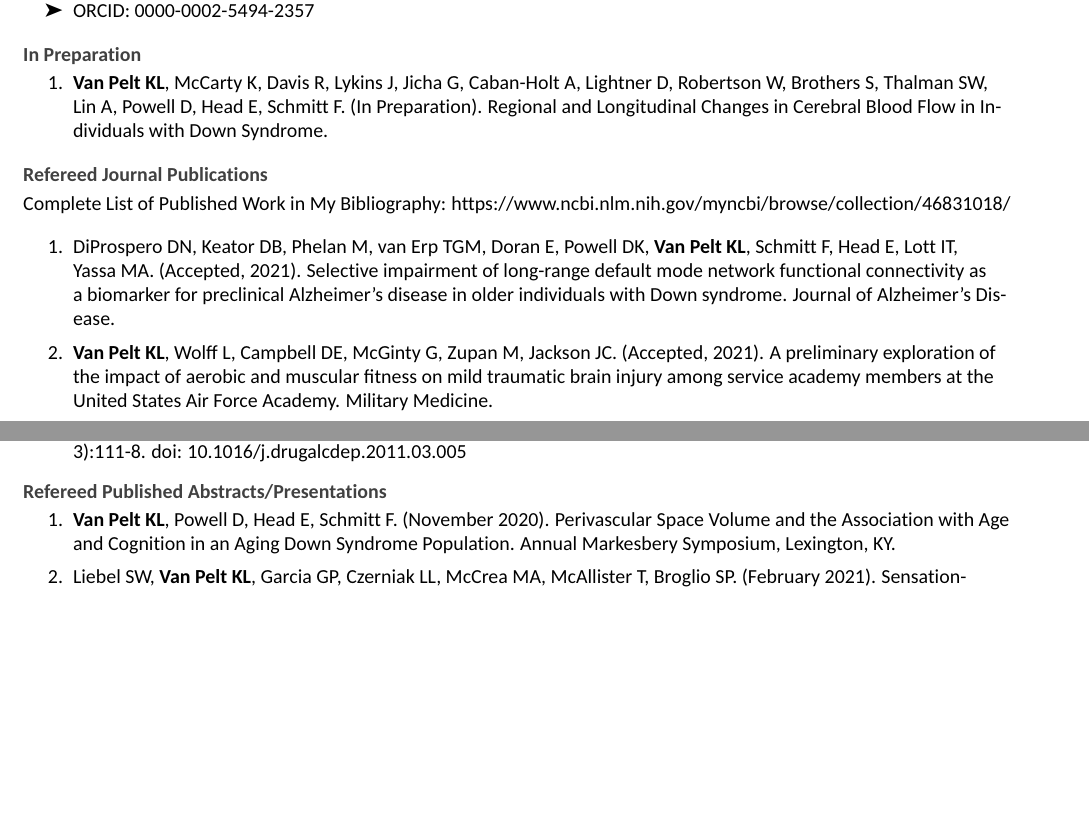
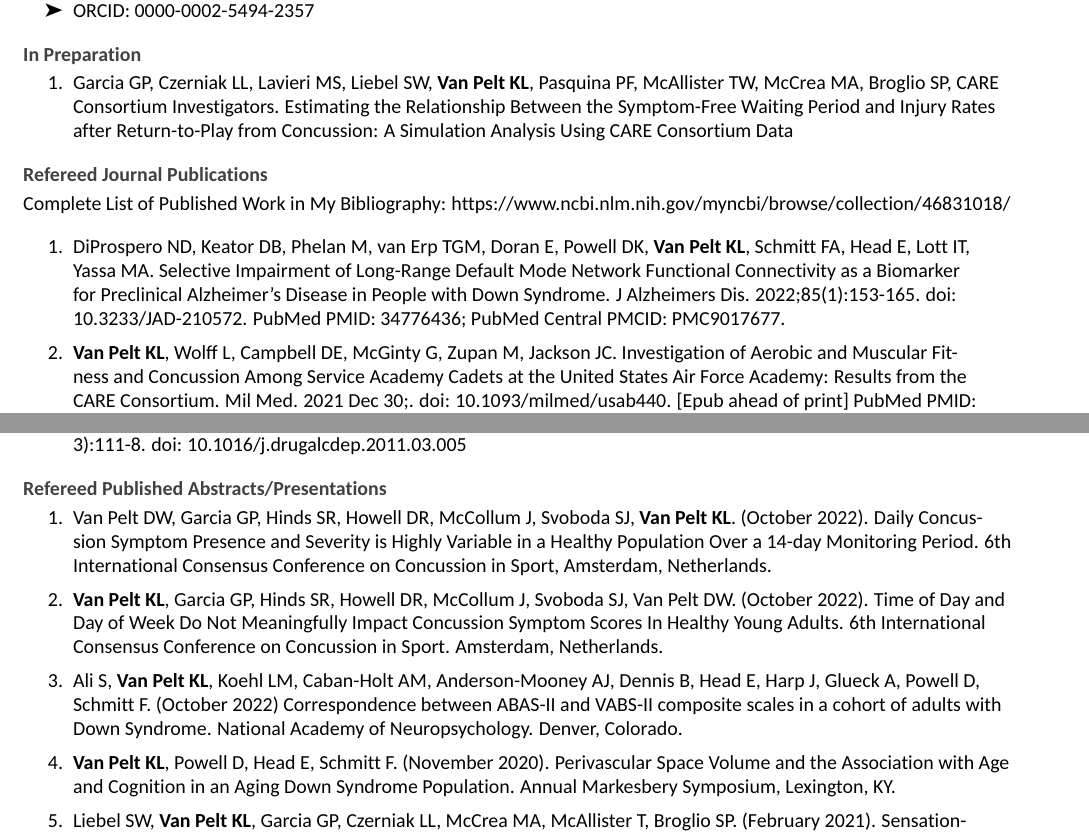
Before and after one commit to kvp1918/cv, an R Markdown document (CV/CV.Rmd): two parts of pages 1 and 4 of 8, joined at a grey line, cut so that both start at the same text, the shorter picture padded with empty space. The pictures show the output file CV/CV.pdf that the author committed with the source.

Commit message:
update cv sept 2022

```diff
--- a/CV/CV.Rmd
+++ b/CV/CV.Rmd
@@ -71,12 +71,13 @@ tribble(
 
 ## In Preparation
 
-1.	**Van Pelt KL**, McCarty K, Davis R, Lykins J, Jicha G, Caban-Holt A, Lightner D, Robertson W, Brothers S, Thalman SW, Lin A, Powell D, Head E, Schmitt F. (In Preparation). Regional and Longitudinal Changes in Cerebral Blood Flow in Individuals with Down Syndrome.
+1.	Garcia GP, Czerniak LL, Lavieri MS, Liebel SW, **Van Pelt KL**, Pasquina PF, McAllister TW, McCrea MA, Broglio SP, CARE Consortium Investigators. Estimating the Relationship Between the Symptom-Free Waiting Period and Injury Rates after
+Return-to-Play from Concussion: A Simulation Analysis Using CARE Consortium Data
 
 
 ## Refereed Journal Publications
 Complete List of Published Work in My Bibliography: https://www.ncbi.nlm.nih.gov/myncbi/browse/collection/46831018/
 
-1.	DiProspero DN, Keator DB, Phelan M, van Erp TGM, Doran E, Powell DK, **Van Pelt KL**, Schmitt F, Head E, Lott IT, Yassa MA. (Accepted, 2021). Selective impairment of long-range default mode network functional connectivity as a biomarker for preclinical Alzheimer’s disease in older individuals with Down syndrome. Journal of Alzheimer’s Disease.
+1.	DiProspero ND, Keator DB, Phelan M, van Erp TGM, Doran E, Powell DK, **Van Pelt KL**, Schmitt FA, Head E, Lott IT, Yassa MA. Selective Impairment of Long-Range Default Mode Network Functional Connectivity as a Biomarker for Preclinical Alzheimer's Disease in People with Down Syndrome. J Alzheimers Dis. 2022;85(1):153-165. doi: 10.3233/JAD-210572. PubMed PMID: 34776436; PubMed Central PMCID: PMC9017677.
 
-1.	**Van Pelt KL**, Wolff L, Campbell DE, McGinty G, Zupan M, Jackson JC. (Accepted, 2021). A preliminary exploration of the impact of aerobic and muscular fitness on mild traumatic brain injury among service academy members at the United States Air Force Academy. Military Medicine.
+1.	**Van Pelt KL**, Wolff L, Campbell DE, McGinty G, Zupan M, Jackson JC. Investigation of Aerobic and Muscular Fitness and Concussion Among Service Academy Cadets at the United States Air Force Academy: Results from the CARE Consortium. Mil Med. 2021 Dec 30;. doi: 10.1093/milmed/usab440. [Epub ahead of print] PubMed PMID: 34966923.
@@ -156,6 +159,11 @@ Complete List of Published Work in My Bibliography: https://www.ncbi.nlm.nih.gov
 
 
 ## Refereed Published Abstracts/Presentations
+1. Van Pelt DW, Garcia GP, Hinds SR, Howell DR, McCollum J, Svoboda SJ, **Van Pelt KL**. (October 2022). Daily Concussion Symptom Presence and Severity is Highly Variable in a Healthy Population Over a 14-day Monitoring Period. 6th International Consensus Conference on Concussion in Sport, Amsterdam, Netherlands.
+
+1. **Van Pelt KL**, Garcia GP, Hinds SR, Howell DR, McCollum J, Svoboda SJ, Van Pelt DW. (October 2022). Time of Day and Day of Week Do Not Meaningfully Impact Concussion Symptom Scores In Healthy Young Adults. 6th International Consensus Conference on Concussion in Sport. Amsterdam, Netherlands.
+
+1. Ali S, **Van Pelt KL**, Koehl LM, Caban-Holt AM, Anderson-Mooney AJ, Dennis B, Head E, Harp J, Glueck A, Powell D, Schmitt F. (October 2022) Correspondence between ABAS-II and VABS-II composite scales in a cohort of adults with Down Syndrome. National Academy of Neuropsychology. Denver, Colorado.
 
 1.	**Van Pelt KL**, Powell D, Head E, Schmitt F. (November 2020). Perivascular Space Volume and the Association with Age and Cognition in an Aging Down Syndrome Population. Annual Markesbery Symposium, Lexington, KY.
 
```
Also changed, not shown: CV/CV.pdf, CV/CV.Rmd (2 more changed lines).
